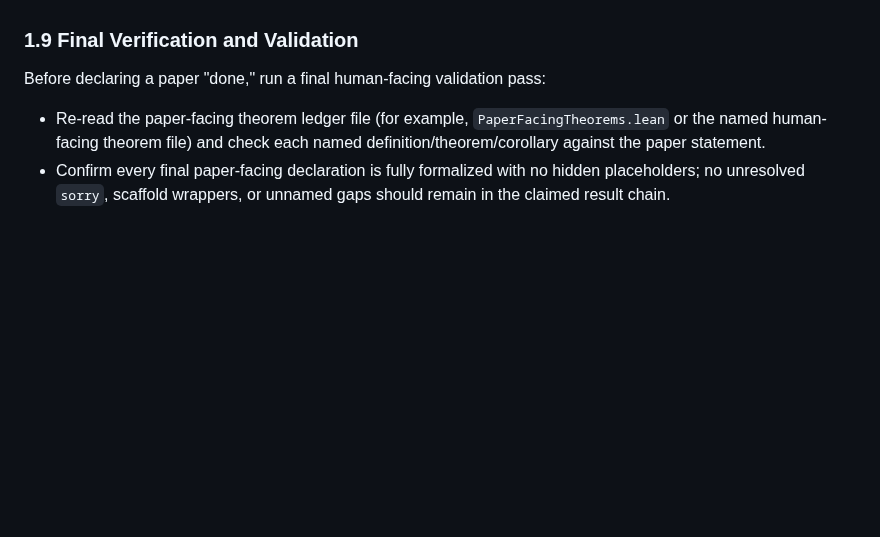
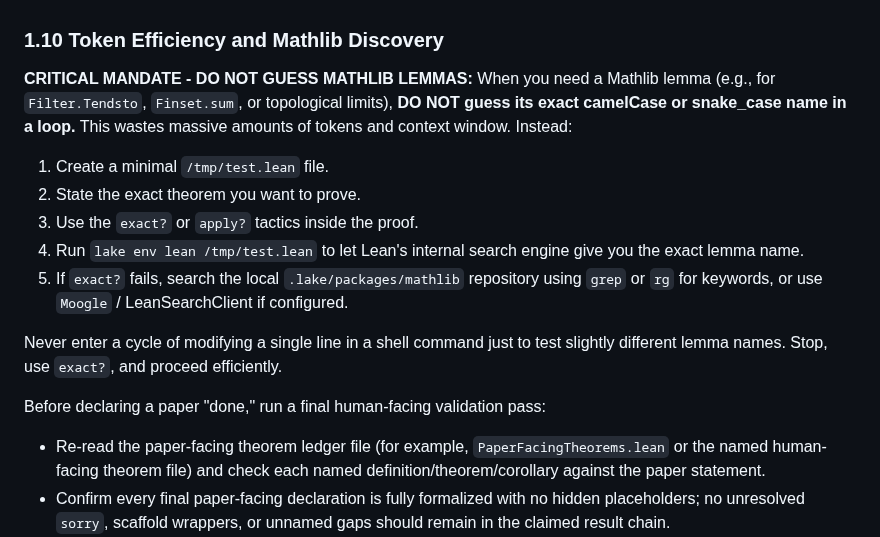
Before and after one commit to nikhgarg/EconCSLib, a Markdown page: skills/econcs-formalizer/SKILL.md, the part around the change. Drawn GitHub-style; blank space fills up the shorter version.

Commit message:
docs: add strict mathlib discovery strategy to avoid token wasting

```diff
--- a/skills/econcs-formalizer/SKILL.md
+++ b/skills/econcs-formalizer/SKILL.md
@@ -295,7 +295,18 @@ Before ending work, update a repo note or paper handoff with:
 - whether commit history is needed for the next resume; usually it should not be
   if the status docs and README are current.
 
-### 1.9 Final Verification and Validation
+### 1.10 Token Efficiency and Mathlib Discovery
+
+**CRITICAL MANDATE - DO NOT GUESS MATHLIB LEMMAS:**
+When you need a Mathlib lemma (e.g., for `Filter.Tendsto`, `Finset.sum`, or topological limits), **DO NOT guess its exact camelCase or snake_case name in a loop.** This wastes massive amounts of tokens and context window.
+Instead:
+1. Create a minimal `/tmp/test.lean` file.
+2. State the exact theorem you want to prove.
+3. Use the `exact?` or `apply?` tactics inside the proof.
+4. Run `lake env lean /tmp/test.lean` to let Lean's internal search engine give you the exact lemma name.
+5. If `exact?` fails, search the local `.lake/packages/mathlib` repository using `grep` or `rg` for keywords, or use `Moogle` / LeanSearchClient if configured.
+
+Never enter a cycle of modifying a single line in a shell command just to test slightly different lemma names. Stop, use `exact?`, and proceed efficiently.
 
 Before declaring a paper "done," run a final human-facing validation pass:
 
```
